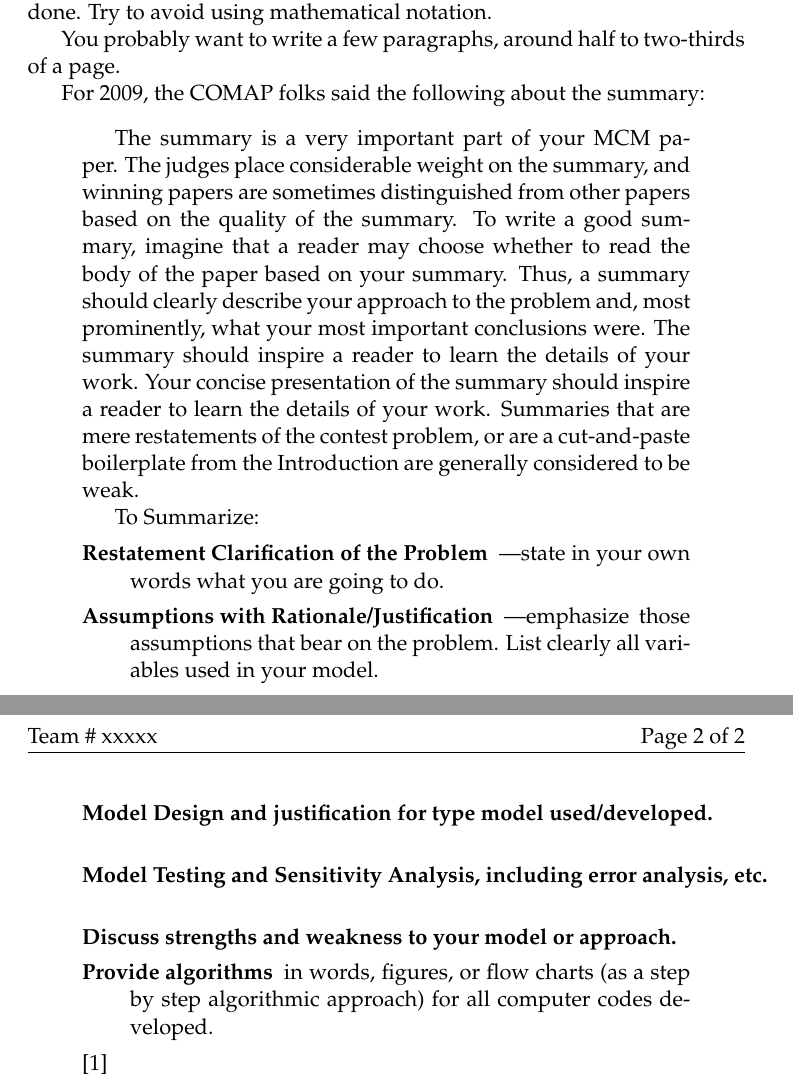
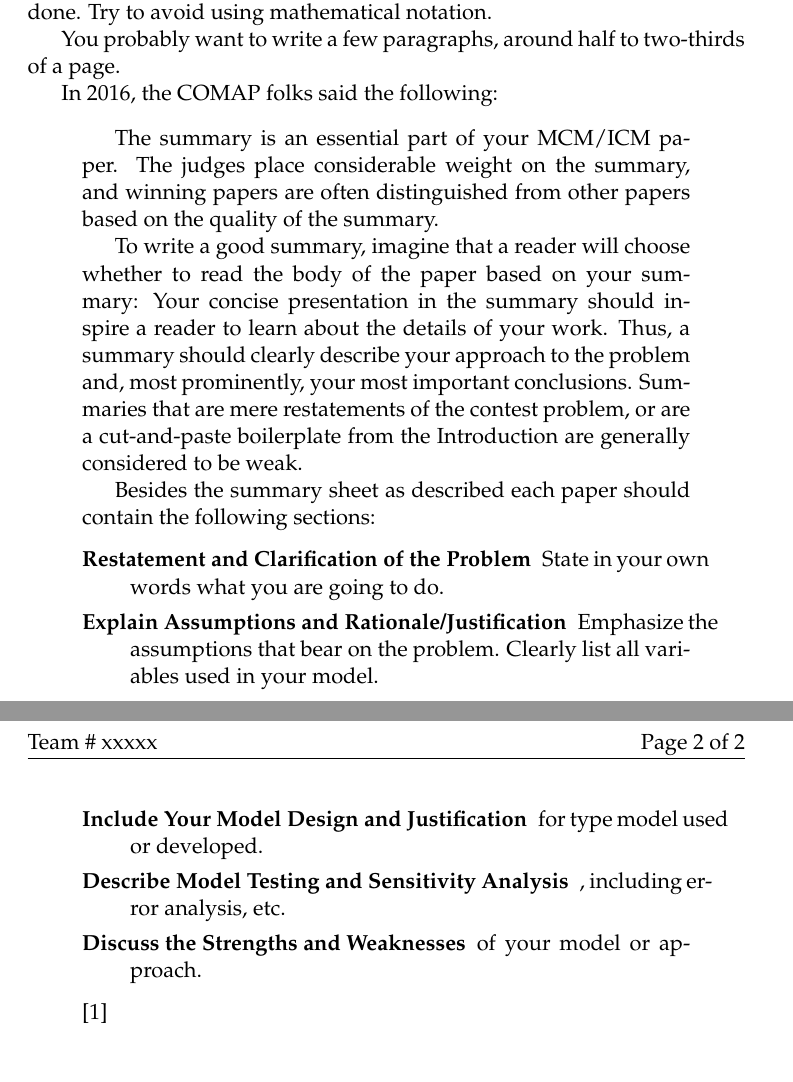
Before and after one commit to harveymuddcollege/icmmcm, a LaTeX document (blank-template.tex): two parts of pages 1 and 2 of 4, joined at a grey line, cut so that both start at the same text. Compiled offline with pdfLaTeX.

Commit message:
Update copyright dates; refresh instructions in template.

```diff
--- a/blank-template.tex
+++ b/blank-template.tex
@@ -103,42 +103,39 @@
   You probably want to write a few paragraphs, around half to
   two-thirds of a page.
 
-  For 2009, the COMAP folks said the following about the summary:
+  In 2016, the COMAP folks said the following:
   \begin{quotation}
-    The summary is a very important part of your MCM paper. The
+    The summary is an essential part of your MCM/ICM paper. The
     judges place considerable weight on the summary, and winning
-    papers are sometimes distinguished from other papers based on
-    the quality of the summary. To write a good summary, imagine
-    that a reader may choose whether to read the body of the paper
-    based on your summary. Thus, a summary should clearly describe
-    your approach to the problem and, most prominently, what your
-    most important conclusions were. The summary should inspire a
-    reader to learn the details of your work.  Your concise
-    presentation of the summary should inspire a reader to learn
-    the details of your work. Summaries that are mere restatements
-    of the contest problem, or are a cut-and-paste boilerplate
-    from the Introduction are generally considered to be
-    weak.
+    papers are often distinguished from other papers based on the
+    quality of the summary.
 
-To Summarize:
-\begin{description}
-\item[Restatement Clarification of the Problem]---state in your own
-  words what you are going to do.
+    To write a good summary, imagine that a reader will choose
+    whether to read the body of the paper based on your summary:
+    Your concise presentation in the summary should inspire a
+    reader to learn about the details of your work. Thus, a
+    summary should clearly describe your approach to the problem
+    and, most prominently, your most important conclusions.
+    Summaries that are mere restatements of the contest problem,
+    or are a cut-and-paste boilerplate from the Introduction are
+    generally considered to be weak.
 
-\item[Assumptions with Rationale/Justification]---emphasize those
-  assumptions that bear on the problem. List clearly all variables
-  used in your model.
+    Besides the summary sheet as described each paper should
+    contain the following sections:
 
-\item[Model Design and justification for type model used/developed.]
-
-\item[Model Testing and Sensitivity Analysis, including error
-  analysis, etc.]
-
-\item[Discuss strengths and weakness to your model or approach.]
-
-\item[Provide algorithms] in words, figures, or flow charts (as a step
-  by step algorithmic approach) for all computer codes developed.
-\end{description}
+    \begin{description}
+    \item[Restatement and Clarification of the Problem] State in
+      your own words what you are going to do.
+    \item[Explain Assumptions and Rationale/Justification]
+      Emphasize the assumptions that bear on the problem. Clearly
+      list all variables used in your model.
+    \item[Include Your Model Design and Justification] for type
+      model used or developed.
+    \item[Describe Model Testing and Sensitivity Analysis],
+      including error analysis, etc.
+    \item[Discuss the Strengths and Weaknesses] of your model or
+      approach.
+  \end{description}
  \citep{comap-mcm-rules}
 \end{quotation}
 
```
Also changed, not shown: icmmcm.bib (+4 -4 lines), icmmcm.cls (+1 -2 lines), blank-template.tex (10 more changed lines).
